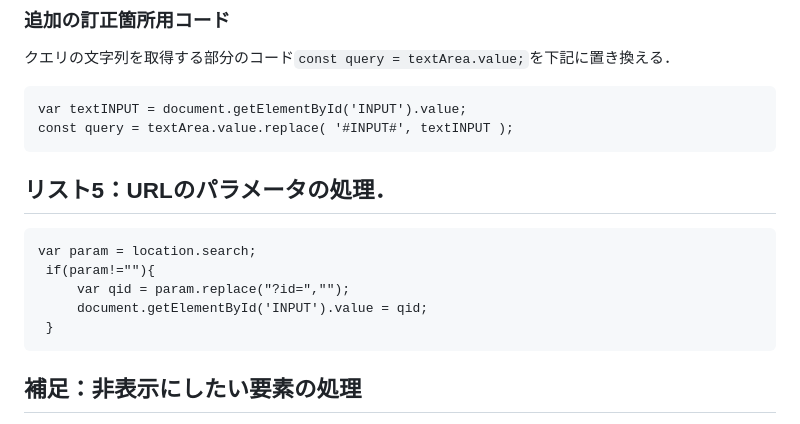
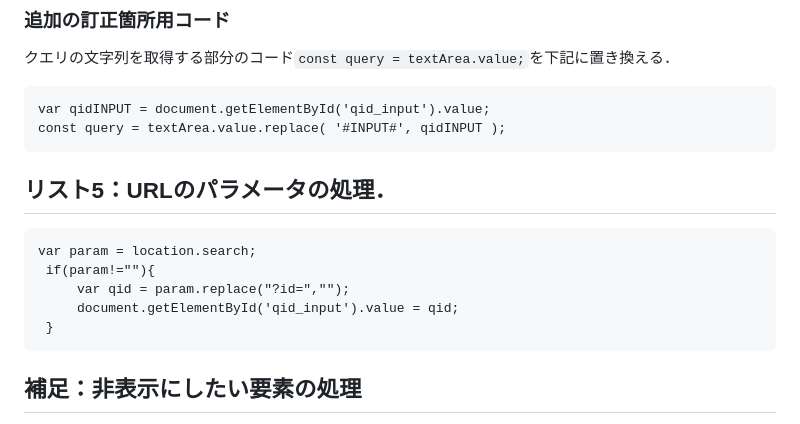
Before and after one commit to koujikozaki/KG-Proccesing-Experiment, a Markdown page: SampleCode/List.md, the part around the change printed below. Rendered like a GitHub page.

````diff
--- a/SampleCode/List.md
+++ b/SampleCode/List.md
@@ -64,8 +64,8 @@ SERVICE wikibase:label { bd:serviceParam wikibase:language "ja,en". }
 ### 追加の訂正箇所用コード
 クエリの文字列を取得する部分のコード`const query = textArea.value;`を下記に置き換える．
 ```
-var textINPUT = document.getElementById('INPUT').value;
-const query = textArea.value.replace( '#INPUT#', textINPUT );
+var qidINPUT = document.getElementById('qid_input').value;
+const query = textArea.value.replace( '#INPUT#', qidINPUT );
 ```
 
 ## リスト5：URLのパラメータの処理．
@@ -73,7 +73,7 @@ const query = textArea.value.replace( '#INPUT#', textINPUT );
 var param = location.search;
   if(param!=""){
       var qid = param.replace("?id=","");
-      document.getElementById('INPUT').value = qid;
+      document.getElementById('qid_input').value = qid;
   }
 ```
 ## 補足：非表示にしたい要素の処理
````
Also changed, not shown: other parts of SampleCode/List.md (+1 -1 lines).
